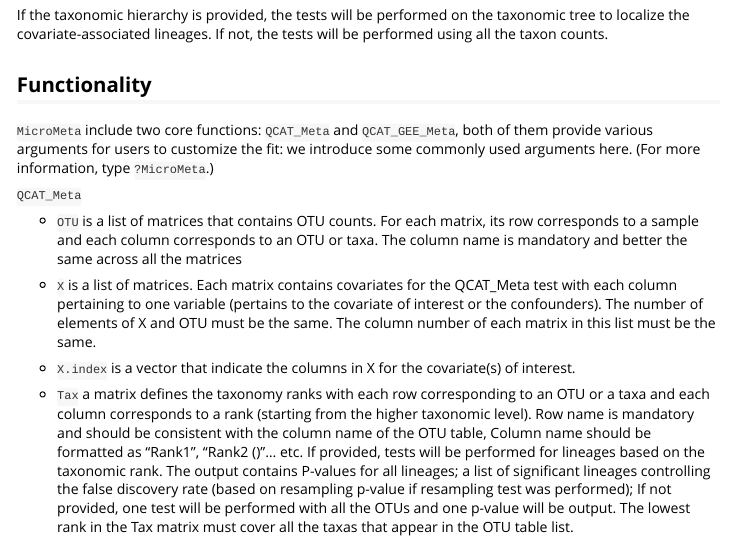
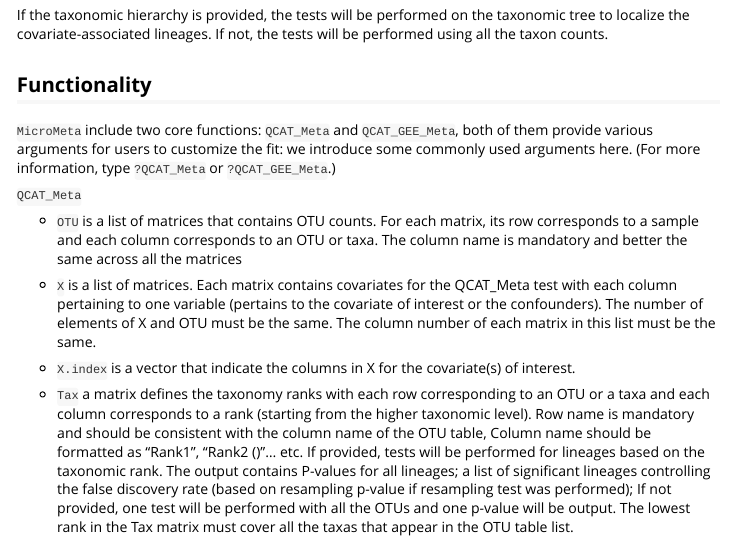
Before and after one commit to DriWater/MicroMeta, an R Markdown document (vignettes/Micro_Meta.Rmd): the page in a window 1100 px wide, from 390 px down. Rendered offline with R 4.5, knitr and Pandoc, with nearby package versions; some code elsewhere in the file could not run offline; a font, style sheet, LaTeX package, included part or bibliography that could not be used is replaced or left out; long lines of code are wrapped.

Commit message:
Edit vignettes

```diff
--- a/vignettes/Micro_Meta.Rmd
+++ b/vignettes/Micro_Meta.Rmd
@@ -32,7 +32,7 @@ the taxon counts.
 
 ## Functionality
 
-`MicroMeta` include two core functions: `QCAT_Meta` and `QCAT_GEE_Meta`, both of them provide various arguments for users to customize the fit: we introduce some commonly used arguments here. (For more information, type `?MicroMeta`.)
+`MicroMeta` include two core functions: `QCAT_Meta` and `QCAT_GEE_Meta`, both of them provide various arguments for users to customize the fit: we introduce some commonly used arguments here. (For more information, type `?QCAT_Meta` or `?QCAT_GEE_Meta`.)
 
 `QCAT_Meta`
 
```
